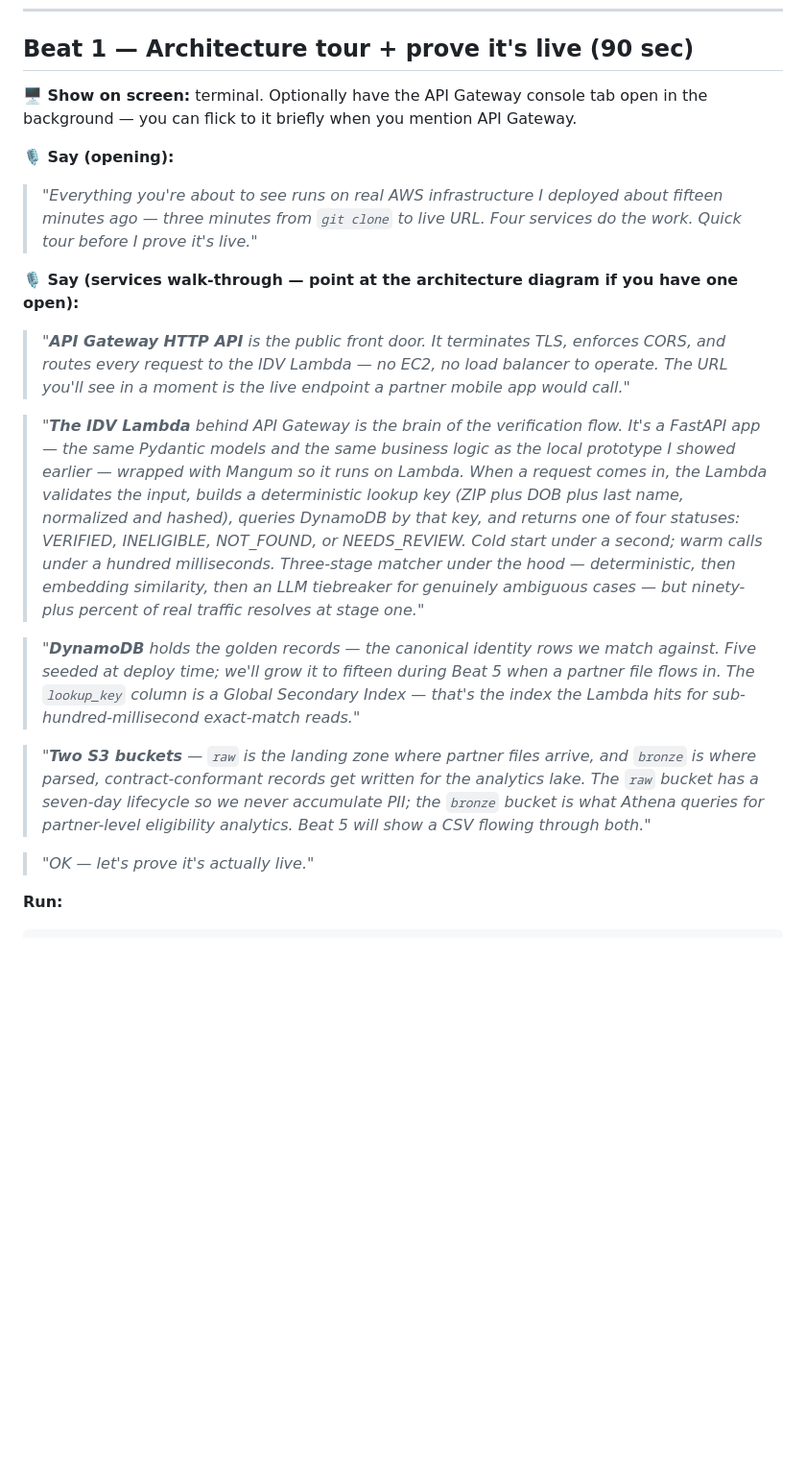
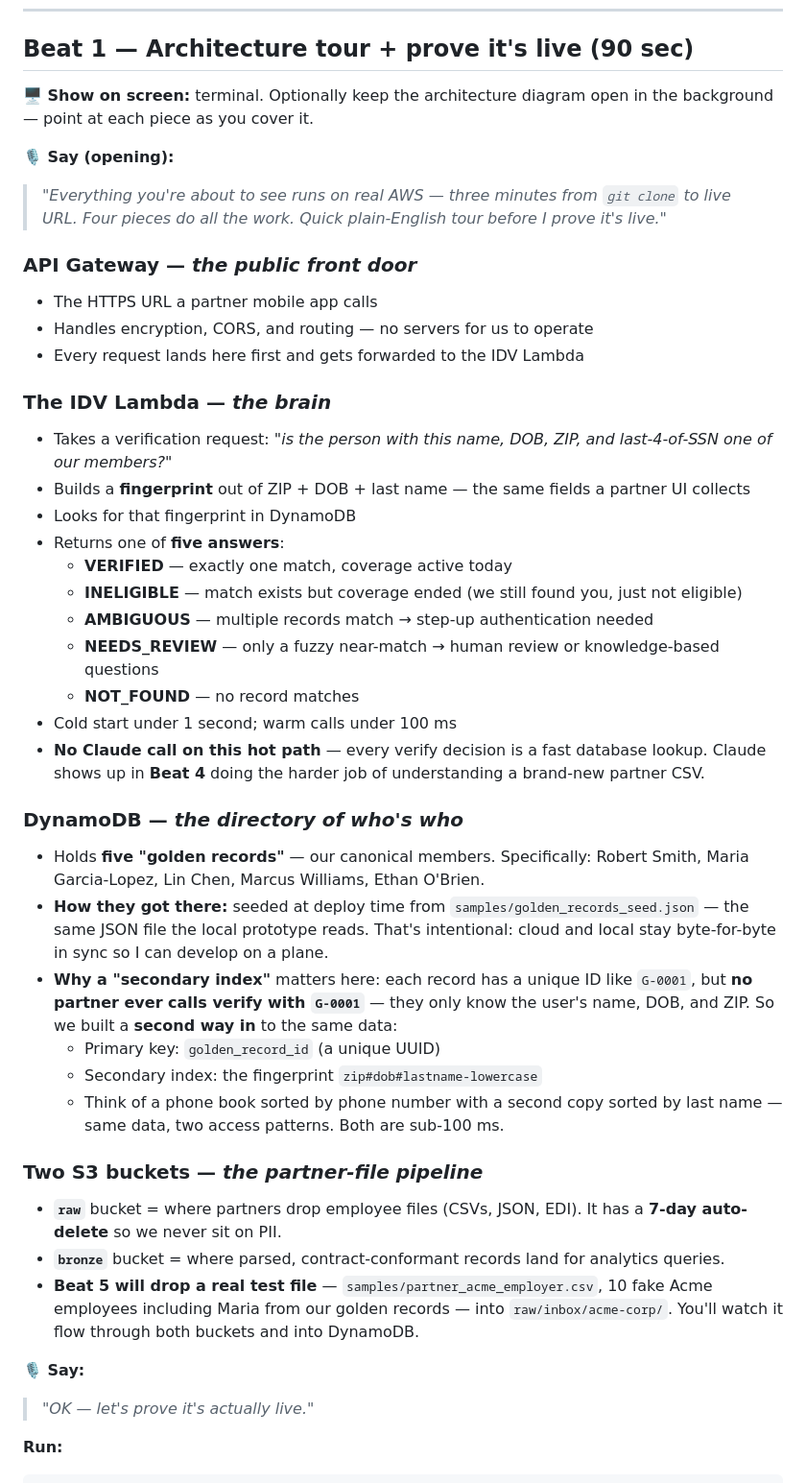
Before and after one commit to perice-pope/lore-eligibility-platform, a Markdown page: infra/demo/DEMO-CLOUD.md, the part around the change. Shown at 96% size. Rendered like a GitHub page; blank space fills up the shorter version.

Commit message:
DEMO-CLOUD.md: rewrite Beat 1 in layman's bullets, fix matcher inaccuracy
The previous Beat 1 narration claimed the IDV Lambda runs a "three-stage
matcher with embedding similarity and an LLM tiebreaker" on every verify
request. That was wrong: /v1/verify only does deterministic lookup +
fuzzy fallback, and never calls Claude. The three-stage entity-resolution
module exists in services/entity_resolution/ but isn't wired into the
verify hot path.

Also restructure the per-service narration into bulleted sections written
for a non-engineer audience: explain the secondary-index access pattern
with a phone-book analogy, name the seeded golden records and where they
came from, and call out the actual test CSV that gets dropped in Beat 5.

Co-Authored-By: Claude Opus 4.7 (1M context) <noreply@anthropic.com>

```diff
--- a/infra/demo/DEMO-CLOUD.md
+++ b/infra/demo/DEMO-CLOUD.md
@@ -66,21 +66,43 @@ Also have the terminal pre-positioned with the `cd` and `export` lines above alr
 
 ## Beat 1 — Architecture tour + prove it's live (90 sec)
 
-**🖥 Show on screen:** terminal. Optionally have the API Gateway console tab open in the background — you can flick to it briefly when you mention API Gateway.
+**🖥 Show on screen:** terminal. Optionally keep the architecture diagram open in the background — point at each piece as you cover it.
 
 **🎙 Say (opening):**
-> *"Everything you're about to see runs on real AWS infrastructure I deployed about fifteen minutes ago — three minutes from `git clone` to live URL. Four services do the work. Quick tour before I prove it's live."*
+> *"Everything you're about to see runs on real AWS — three minutes from `git clone` to live URL. Four pieces do all the work. Quick plain-English tour before I prove it's live."*
 
-**🎙 Say (services walk-through — point at the architecture diagram if you have one open):**
+### API Gateway — *the public front door*
+- The HTTPS URL a partner mobile app calls
+- Handles encryption, CORS, and routing — no servers for us to operate
+- Every request lands here first and gets forwarded to the IDV Lambda
 
-> *"**API Gateway HTTP API** is the public front door. It terminates TLS, enforces CORS, and routes every request to the IDV Lambda — no EC2, no load balancer to operate. The URL you'll see in a moment is the live endpoint a partner mobile app would call."*
+### The IDV Lambda — *the brain*
+- Takes a verification request: *"is the person with this name, DOB, ZIP, and last-4-of-SSN one of our members?"*
+- Builds a **fingerprint** out of ZIP + DOB + last name — the same fields a partner UI collects
+- Looks for that fingerprint in DynamoDB
+- Returns one of **five answers**:
+  - **VERIFIED** — exactly one match, coverage active today
+  - **INELIGIBLE** — match exists but coverage ended (we still found you, just not eligible)
+  - **AMBIGUOUS** — multiple records match → step-up authentication needed
+  - **NEEDS_REVIEW** — only a fuzzy near-match → human review or knowledge-based questions
+  - **NOT_FOUND** — no record matches
+- Cold start under 1 second; warm calls under 100 ms
+- **No Claude call on this hot path** — every verify decision is a fast database lookup. Claude shows up in **Beat 4** doing the harder job of understanding a brand-new partner CSV.
 
-> *"**The IDV Lambda** behind API Gateway is the brain of the verification flow. It's a FastAPI app — the same Pydantic models and the same business logic as the local prototype I showed earlier — wrapped with Mangum so it runs on Lambda. When a request comes in, the Lambda validates the input, builds a deterministic lookup key (ZIP plus DOB plus last name, normalized and hashed), queries DynamoDB by that key, and returns one of four statuses: VERIFIED, INELIGIBLE, NOT_FOUND, or NEEDS_REVIEW. Cold start under a second; warm calls under a hundred milliseconds. Three-stage matcher under the hood — deterministic, then embedding similarity, then an LLM tiebreaker for genuinely ambiguous cases — but ninety-plus percent of real traffic resolves at stage one."*
+### DynamoDB — *the directory of who's who*
+- Holds **five "golden records"** — our canonical members. Specifically: Robert Smith, Maria Garcia-Lopez, Lin Chen, Marcus Williams, Ethan O'Brien.
+- **How they got there:** seeded at deploy time from `samples/golden_records_seed.json` — the same JSON file the local prototype reads. That's intentional: cloud and local stay byte-for-byte in sync so I can develop on a plane.
+- **Why a "secondary index"** matters here: each record has a unique ID like `G-0001`, but **no partner ever calls verify with `G-0001`** — they only know the user's name, DOB, and ZIP. So we built a **second way in** to the same data:
+  - Primary key: `golden_record_id` (a unique UUID)
+  - Secondary index: the fingerprint `zip#dob#lastname-lowercase`
+  - Think of a phone book sorted by phone number with a second copy sorted by last name — same data, two access patterns. Both are sub-100 ms.
 
-> *"**DynamoDB** holds the golden records — the canonical identity rows we match against. Five seeded at deploy time; we'll grow it to fifteen during Beat 5 when a partner file flows in. The `lookup_key` column is a Global Secondary Index — that's the index the Lambda hits for sub-hundred-millisecond exact-match reads."*
+### Two S3 buckets — *the partner-file pipeline*
+- **`raw`** bucket = where partners drop employee files (CSVs, JSON, EDI). It has a **7-day auto-delete** so we never sit on PII.
+- **`bronze`** bucket = where parsed, contract-conformant records land for analytics queries.
+- **Beat 5 will drop a real test file** — `samples/partner_acme_employer.csv`, 10 fake Acme employees including Maria from our golden records — into `raw/inbox/acme-corp/`. You'll watch it flow through both buckets and into DynamoDB.
 
-> *"**Two S3 buckets** — `raw` is the landing zone where partner files arrive, and `bronze` is where parsed, contract-conformant records get written for the analytics lake. The `raw` bucket has a seven-day lifecycle so we never accumulate PII; the `bronze` bucket is what Athena queries for partner-level eligibility analytics. Beat 5 will show a CSV flowing through both."*
-
+**🎙 Say:**
 > *"OK — let's prove it's actually live."*
 
 **Run:**
```
